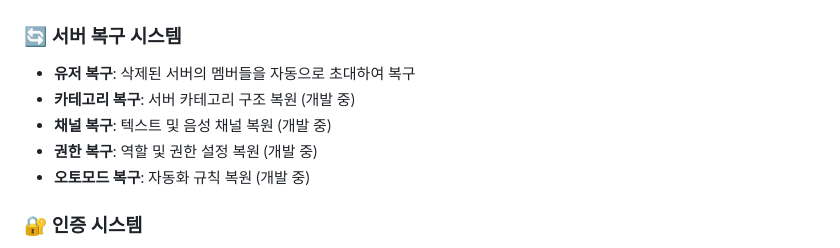
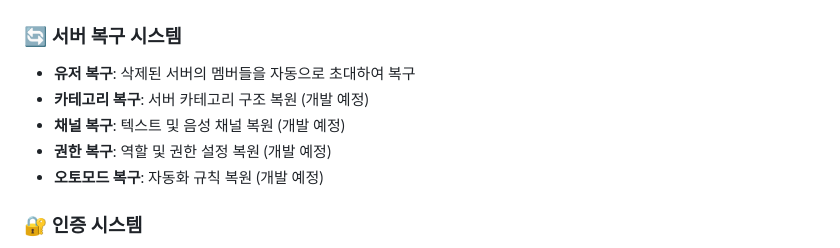
Before and after one commit to no1jj/restore-bot, a Markdown page: readme.md, the part around the change. Rendered like a GitHub page.

Commit message:
Release: 1.1

```diff
--- a/readme.md
+++ b/readme.md
@@ -21,10 +21,10 @@ RestoreBot은 디스코드 서버 관리자를 위한 종합적인 보안 및
 
 ### 🔄 서버 복구 시스템
 - **유저 복구**: 삭제된 서버의 멤버들을 자동으로 초대하여 복구
-- **카테고리 복구**: 서버 카테고리 구조 복원 (개발 중)
-- **채널 복구**: 텍스트 및 음성 채널 복원 (개발 중)
-- **권한 복구**: 역할 및 권한 설정 복원 (개발 중)
-- **오토모드 복구**: 자동화 규칙 복원 (개발 중)
+- **카테고리 복구**: 서버 카테고리 구조 복원 (개발 예정)
+- **채널 복구**: 텍스트 및 음성 채널 복원 (개발 예정)
+- **권한 복구**: 역할 및 권한 설정 복원 (개발 예정)
+- **오토모드 복구**: 자동화 규칙 복원 (개발 예정)
 
 ### 🔐 인증 시스템
 - **안전한 OAuth2 인증**: 디스코드의 공식 인증 시스템을 통한 보안 강화
```
